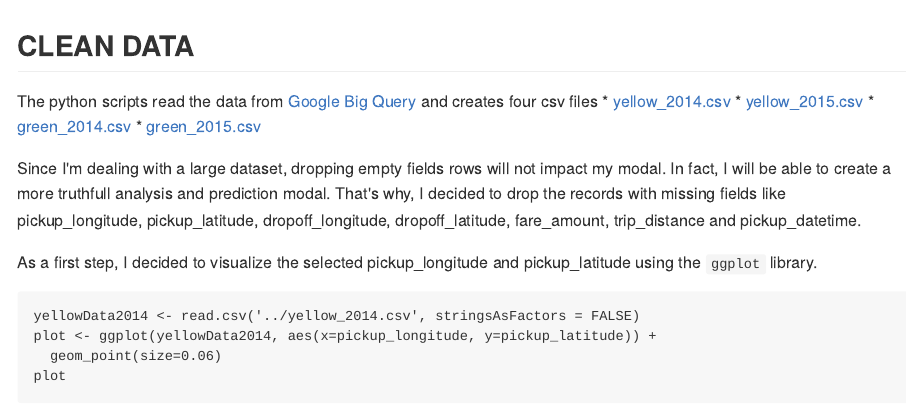
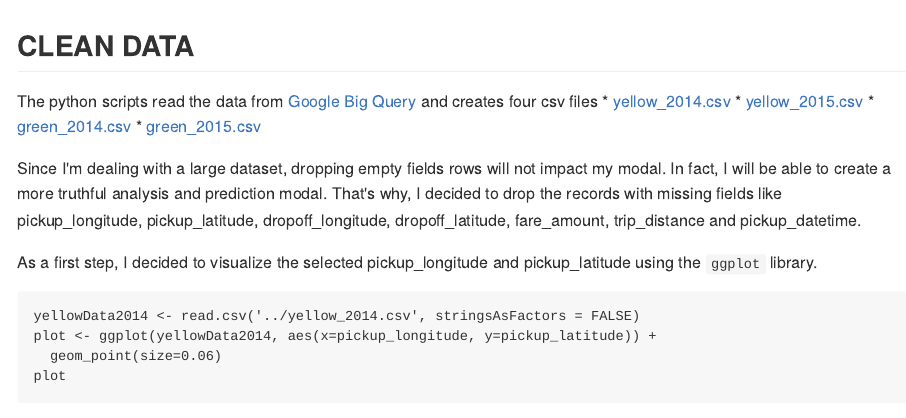
Before and after one commit to sukanya-arunkumar/capstoneProject, an R Markdown document (clean/README.rmd): the page in a window 1100 px wide, from its top. The pictures show the output file clean/README.md that the author committed with the source, drawn offline in the style of GitHub.

Commit message:
fix: R markdown text error

```diff
--- a/clean/README.rmd
+++ b/clean/README.rmd
@@ -20,7 +20,7 @@ The python scripts read the data from [Google Big Query](https://bigquery.cloud.
 * [green_2014.csv](https://github.com/celinakhalife/capstoneProject/blob/master/green_2014.csv)
 * [green_2015.csv](https://github.com/celinakhalife/capstoneProject/blob/master/green_2015.csv)
 
-Since I'm dealing with a large dataset, dropping empty fields rows will not impact my modal. In fact, I will be able to create a more truthfull analysis and prediction modal.
+Since I'm dealing with a large dataset, dropping empty fields rows will not impact my modal. In fact, I will be able to create a more truthful analysis and prediction modal.
 That's why, I decided to drop the records with missing fields like pickup_longitude, pickup_latitude, dropoff_longitude, dropoff_latitude, fare_amount, trip_distance and pickup_datetime.
 
 As a first step, I decided to visualize the selected pickup_longitude and pickup_latitude using the `ggplot` library.
```
Also changed, not shown: clean/README.md.
